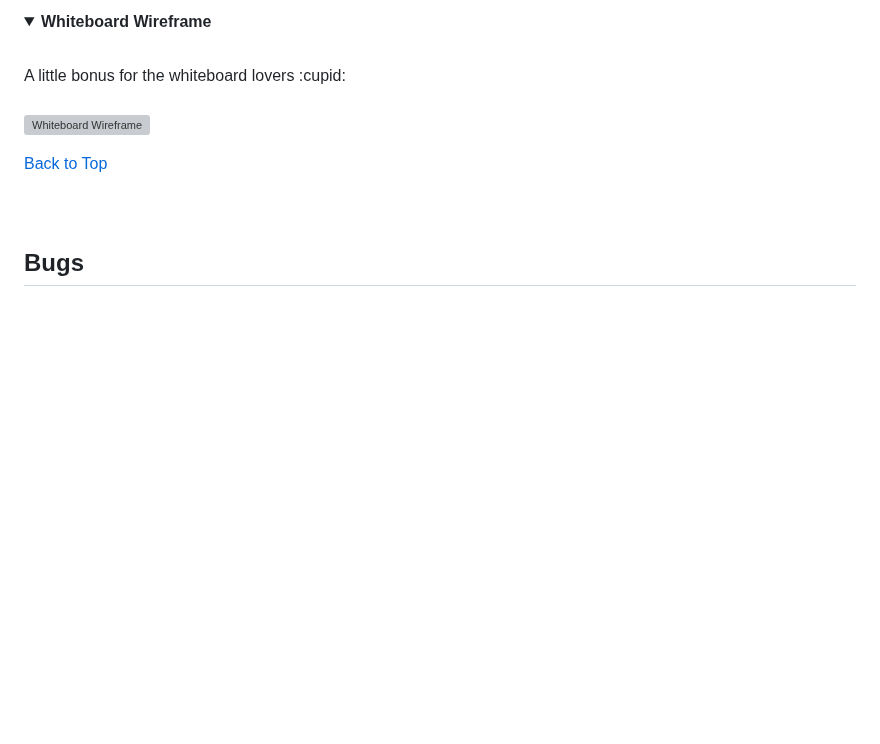
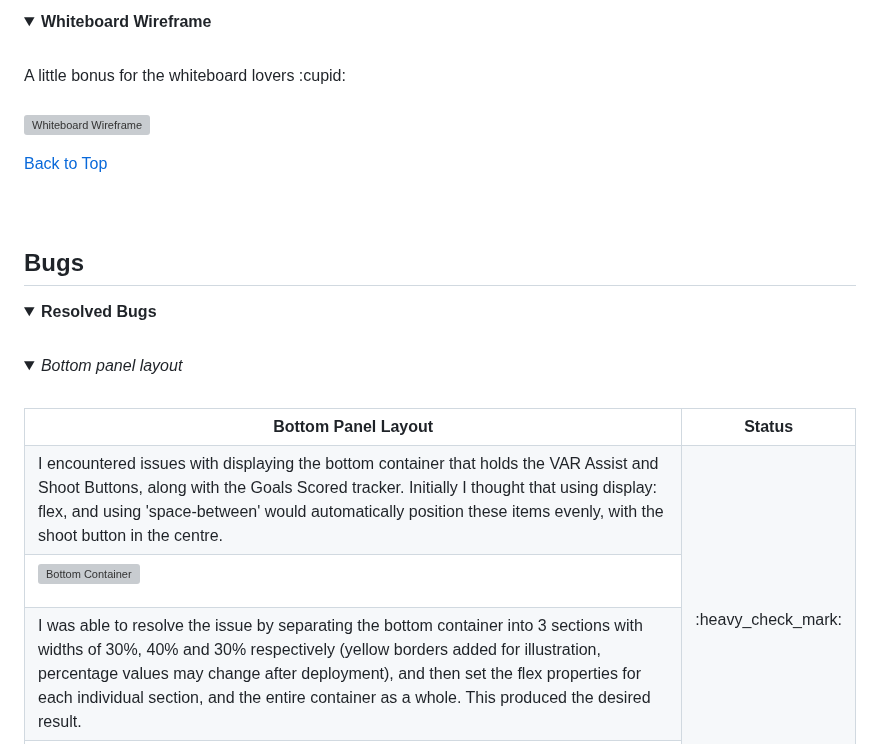
Before and after one commit to DannyGilligan/2023-womens-world-cup-quiz, a Markdown page: README.md, the part around one of its changes. GitHub-like rendering; folded sections open; blank space fills up the shorter version; grey boxes are pictures that could not be loaded.

Commit message:
Add bottom panel layout resolved but to README.md

```diff
--- a/README.md
+++ b/README.md
@@ -314,3 +314,39 @@ A little bonus for the whiteboard lovers :cupid:
 <br>
 
 ## Bugs
+
+<details>
+  <summary><b>Resolved Bugs</b></summary>
+<br>
+<!--sub-section -->
+<details>
+  <summary><i>Bottom panel layout</i></summary>
+<br>
+<!-- Resolved Bug 1 begins -->
+<table>
+<tr><th><b>Bottom Panel Layout</b></th><th><b>Status</b></th></tr>
+
+<tr>
+<td>
+I encountered issues with displaying the bottom container that holds the VAR Assist and Shoot Buttons, along with the Goals Scored tracker. Initially I thought that using display: flex, and using 'space-between' would automatically position these items evenly, with the shoot button in the centre.
+</td>
+<td rowspan="4">
+:heavy_check_mark:
+</td>
+</tr>
+
+<tr>
+<td>
+
+![Bottom Container](assets/documentation/bugs01_bottom_container.JPG)
+</td>
+</tr>
+
+<tr>
+<td>
+I was able to resolve the issue by separating the bottom container into 3 sections with widths of 30%, 40% and 30% respectively (yellow borders added for illustration, percentage values may change after deployment), and then set the flex properties for each individual section, and the entire container as a whole. This produced the desired result.
+</td>
+</tr>
+
+<td>
+
```
Also changed, not shown: other parts of README.md (+14 -0 lines).
